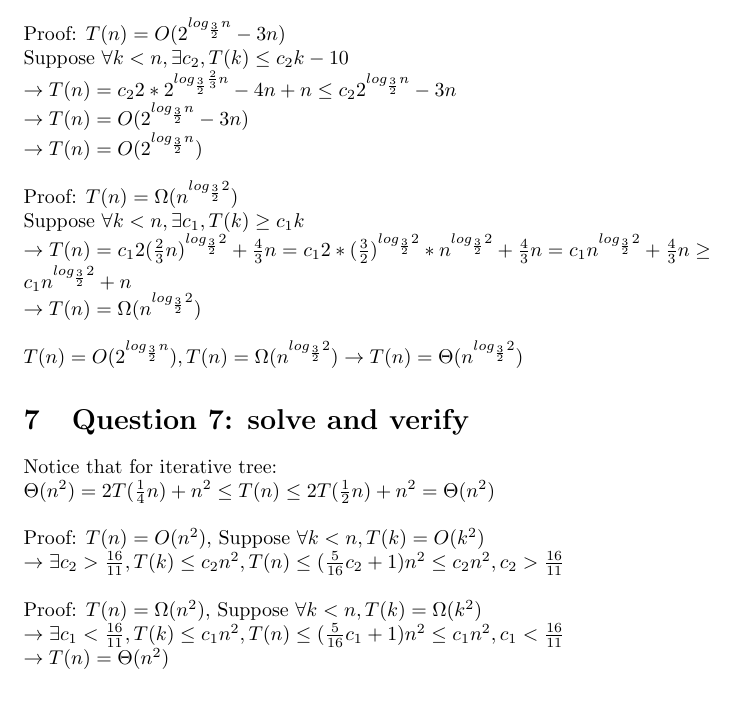
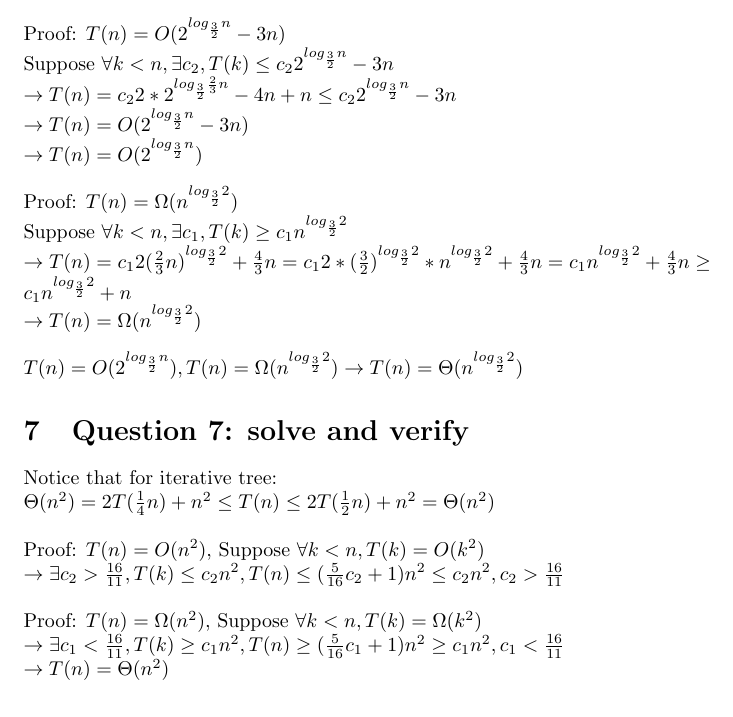
Before and after one commit to tongdaxu/ECE-9343-Exercise, a LaTeX document (ECE 9343 HW/HW 01 Tongda Xu.tex): part of page 3 of 4, cut so that both start at the same text. Compiled offline with pdfLaTeX.

Commit message:
Question 1.6, 1.7 fix

```diff
--- a/ECE 9343 HW/HW 01 Tongda Xu.tex
+++ b/ECE 9343 HW/HW 01 Tongda Xu.tex
@@ -96,13 +96,13 @@ For leaf $\Theta(n) = 2^h = \Theta(n^{\frac{ln2}{ln3-ln2}})$\\
 $\rightarrow T(n) = \Theta(n^{\frac{ln2}{ln3-ln2}}) = \Theta(n^{log_{\frac{3}{2}}2}) = \Theta(2^{log_{\frac{3}{2}}n})$\\
 \\
 Proof: $ T(n) = O(2^{log_{\frac{3}{2}}n} - 3n)$ \\
-Suppose $\forall k<n, \exists c_{2}, T(k) \le c_{2}k - 10\\
+Suppose $\forall k<n, \exists c_{2}, T(k) \le c_{2}2^{log_{\frac{3}{2}}n} - 3n\\
 \rightarrow T(n) = c_{2}2*2^{log_{\frac{3}{2}}\frac{2}{3}n} -4n + n \le c_{2}2^{log_{\frac{3}{2}}n} -3n\\
 \rightarrow T(n) =  O(2^{log_{\frac{3}{2}}n} -3n)\\
 \rightarrow T(n) =  O(2^{log_{\frac{3}{2}}n})\\$
 \\
 Proof: $ T(n) = \Omega(n^{log_{\frac{3}{2}}2})$ \\
-Suppose $\forall k<n, \exists c_{1}, T(k) \ge c_{1}k\\
+Suppose $\forall k<n, \exists c_{1}, T(k) \ge c_{1}n^{log_{\frac{3}{2}}2}\\
 \rightarrow T(n) = c_{1}2(\frac{2}{3}n)^{log_{\frac{3}{2}}2} + \frac{4}{3}n
  = c_{1}2*(\frac{3}{2})^{log_{\frac{3}{2}}2}*n^{log_{\frac{3}{2}}2} + \frac{4}{3}n = c_{1}n^{log_{\frac{3}{2}}2} + \frac{4}{3}n \ge c_{1}n^{log_{\frac{3}{2}}2} + n\\
 \rightarrow T(n) = \Omega(n^{log_{\frac{3}{2}}2})\\$
@@ -117,7 +117,7 @@ Proof: $T(n) = O(n^2)$, Suppose $\forall k < n, T(k) = O(k^2)\\
 \rightarrow \exists c_{2}>\frac{16}{11}, T(k) \le c_{2}n^2, T(n) \le (\frac{5}{16}c_{2} + 1)n^{2} \le c_{2}n^2, c_{2}>\frac{16}{11} \\$
 \\
 Proof: $T(n) = \Omega(n^2)$, Suppose $\forall k < n, T(k) = \Omega(k^2)\\
-\rightarrow \exists c_{1}<\frac{16}{11}, T(k) \le c_{1}n^2, T(n) \le (\frac{5}{16}c_{1} + 1)n^{2} \le c_{1}n^2, c_{1}<\frac{16}{11} \\
+\rightarrow \exists c_{1}<\frac{16}{11}, T(k) \ge c_{1}n^2, T(n) \ge (\frac{5}{16}c_{1} + 1)n^{2} \ge c_{1}n^2, c_{1}<\frac{16}{11} \\
 \rightarrow T(n) = \Theta(n^2)$\\
 
 \section{Question 8: solve}
```
Also changed, not shown: ECE 9343 HW/HW 01 Tongda Xu.pdf.
